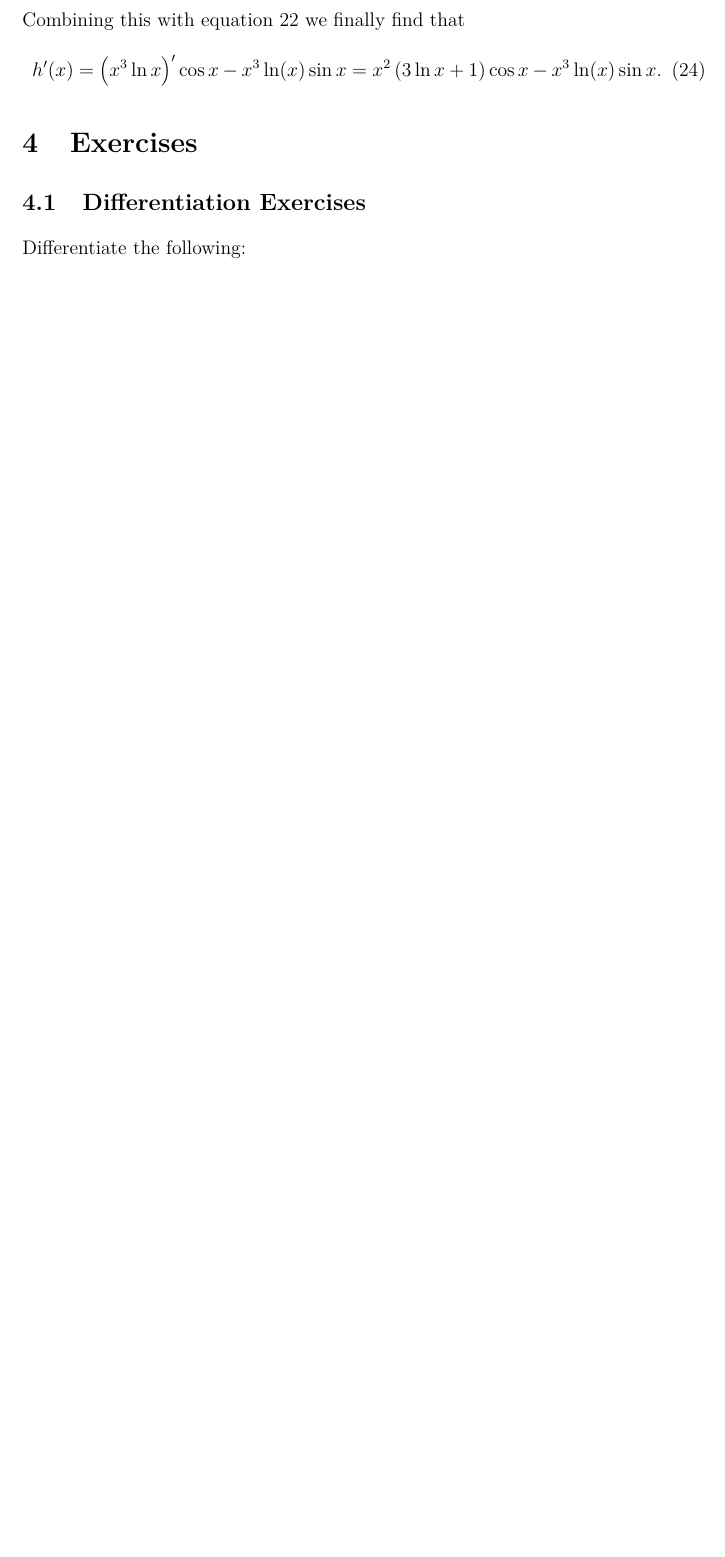
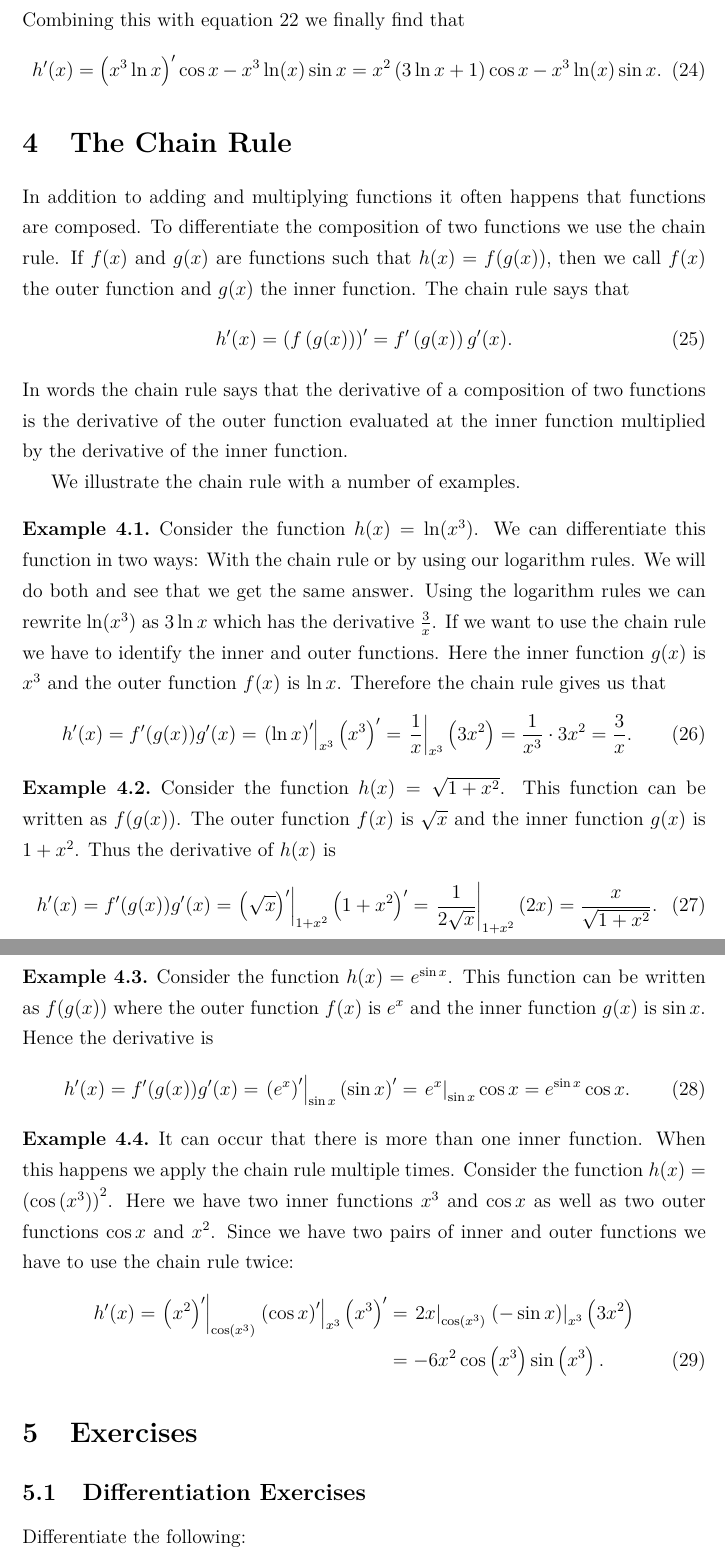
Before and after one commit to MarcDam/MathNotes, a LaTeX document (Calculus/main.tex, which reads Calculus/chain_rule.tex): part of page 10 of 11 before the commit and two parts of pages 10 and 11 of 12 after it, the two joined at a grey line, cut so that both start at the same text, the shorter picture padded with empty space. Compiled offline with pdfLaTeX.

Commit message:
Very short initial draft of chain rule introduction

```diff
--- /dev/null
+++ b/Calculus/chain_rule.tex
@@ -0,0 +1,36 @@
+\documentclass[main.tex]{subfiles}
+\begin{document}
+\section{The Chain Rule}
+In addition to adding and multiplying functions it often happens that functions are composed. To differentiate the composition of two functions we use the chain rule. If $f(x)$ and $g(x)$ are functions such that $h(x) = f(g(x))$, then we call $f(x)$ the outer function and $g(x)$ the inner function. The chain rule says that
+\begin{equation}
+h'(x) = \left( f \left( g(x) \right) \right)' = f' \left(g(x) \right) g'(x).
+\end{equation}
+In words the chain rule says that the derivative of a composition of two functions is the derivative of the outer function evaluated at the inner function multiplied by the derivative of the inner function.
+
+We illustrate the chain rule with a number of examples.
+\begin{example}
+Consider the function $h(x) = \ln (x^3)$. We can differentiate this function in two ways: With the chain rule or by using our logarithm rules. We will do both and see that we get the same answer. Using the logarithm rules we can rewrite $\ln (x^3)$ as $3 \ln x$ which has the derivative $\frac{3}{x}$. If we want to use the chain rule we have to identify the inner and outer functions. Here the inner function $g(x)$ is $x^3$ and the outer function $f(x)$ is $\ln x$. Therefore the chain rule gives us that
+\begin{equation}
+h'(x) = f'(g(x))g'(x) = \left. \left( \ln x \right)' \right\rvert_{x^3} \left( x^3 \right)' = \left. \frac{1}{x} \right\rvert_{x^3} \left(3 x^2 \right) = \frac{1}{x^3} \cdot 3 x^2 = \frac{3}{x}.
+\end{equation}
+\end{example}
+\begin{example}
+Consider the function $h(x) = \sqrt{1 + x^2}$. This function can be written as $f(g(x))$. The outer function $f(x)$ is $\sqrt{x}$ and the inner function $g(x)$ is $1 + x^2$. Thus the derivative of $h(x)$ is
+\begin{equation}
+h'(x) = f'(g(x)) g'(x) = \left.\left(\sqrt{x} \right)'\right\rvert_{1 + x^2} \left( 1 + x^2 \right)' = \left. \frac{1}{2 \sqrt x} \right\rvert_{1 + x^2} \left(2 x \right) = \frac{x}{\sqrt{1 + x^2}}.
+\end{equation}
+\end{example}
+\begin{example}
+Consider the function $h(x) = e^{\sin x}$. This function can be written as $f(g(x))$ where the outer function $f(x)$ is $e^x$ and the inner function $g(x)$ is $\sin x$. Hence the derivative is
+\begin{equation}
+h'(x) = f'(g(x))g'(x) = \left.\left( e^x \right)' \right\rvert_{\sin x} \left( \sin x \right)' = \left. e^x \right\rvert_{\sin x} \cos x = e^{\sin x} \cos x.
+\end{equation}
+\end{example}
+\begin{example}
+It can occur that there is more than one inner function. When this happens we apply the chain rule multiple times. Consider the function $h(x) = \left( \cos \left( x^3 \right) \right)^2$. Here we have two inner functions $x^3$ and $\cos x$ as well as two outer functions $\cos x$ and $x^2$. Since we have two pairs of inner and outer functions we have to use the chain rule twice:
+\begin{align}
+h'(x) = \left. \left( x^2 \right)' \right\rvert_{\cos \left( x^3 \right)} \left. \left( \cos x \right)' \right\rvert_{x^3} \left( x^3 \right)' &= \left. 2 x \right\rvert_{\cos \left( x^3 \right)} \left. \left(-\sin x \right)\right\rvert_{x^3} \left( 3 x^2 \right) \nonumber \\
+&= -6 x^2 \cos \left( x^3 \right) \sin \left( x^3 \right).
+\end{align}
+\end{example}
+\end{document}
```
Also changed, not shown: Calculus/main.tex (+1 -0 lines), Calculus/product_rule.tex (+2 -2 lines).
